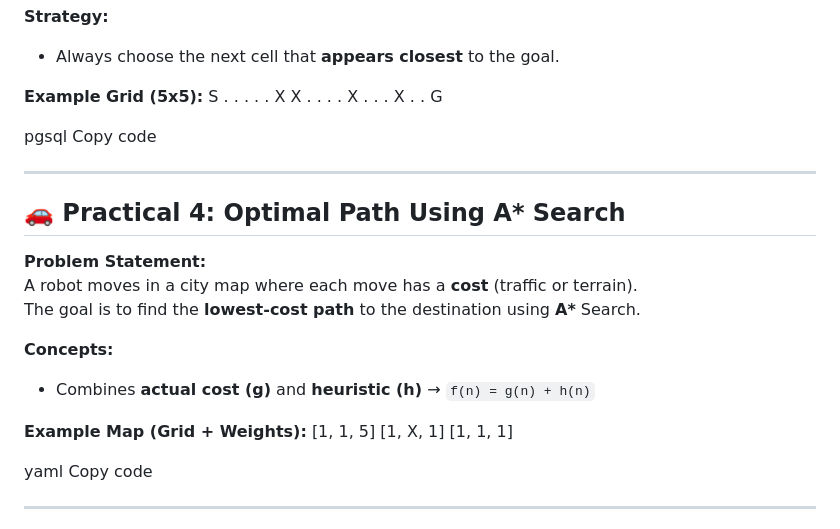
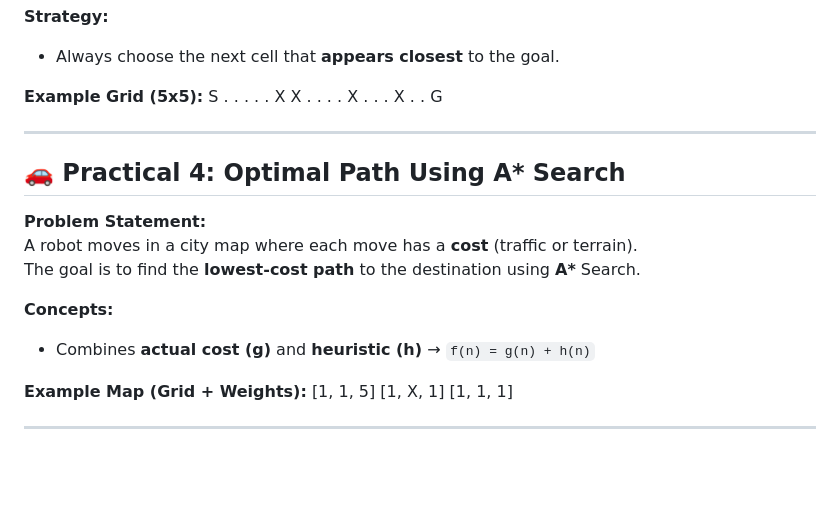
Before and after one commit to Ishika-S27/AI, a Markdown page: README.md, the part around the change. GitHub-like rendering; blank space fills up the shorter version.

```diff
--- a/README.md
+++ b/README.md
@@ -56,8 +56,6 @@ S . . . .
 . . X . .
 . X . . G
 
-pgsql
-Copy code
 
 ---
 
@@ -75,8 +73,6 @@ The goal is to find the **lowest-cost path** to the destination using **A\*** Se
 [1, X, 1]
 [1, 1, 1]
 
-yaml
-Copy code
 
 ---
 
```
